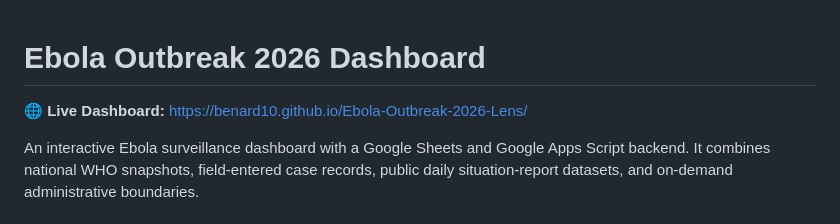
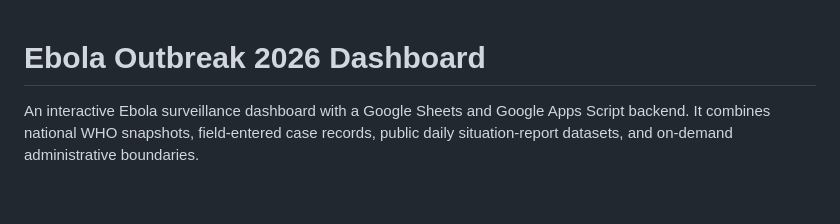
Before and after one commit to Benard10/Ebola-Outbreak-2026-Lens, a Markdown page: README.md, the part around the change. Drawn GitHub-style; blank space fills up the shorter version.

Commit message:
Update README to remove live dashboard link
Removed live dashboard link from README.

```diff
--- a/README.md
+++ b/README.md
@@ -1,6 +1,4 @@
 # Ebola Outbreak 2026 Dashboard
-
-🌐 **Live Dashboard:** [https://benard10.github.io/Ebola-Outbreak-2026-Lens/](https://benard10.github.io/Ebola-Outbreak-2026-Lens/)
 
 An interactive Ebola surveillance dashboard with a Google Sheets and Google Apps Script backend. It combines national WHO snapshots, field-entered case records, public daily situation-report datasets, and on-demand administrative boundaries.
 
```
